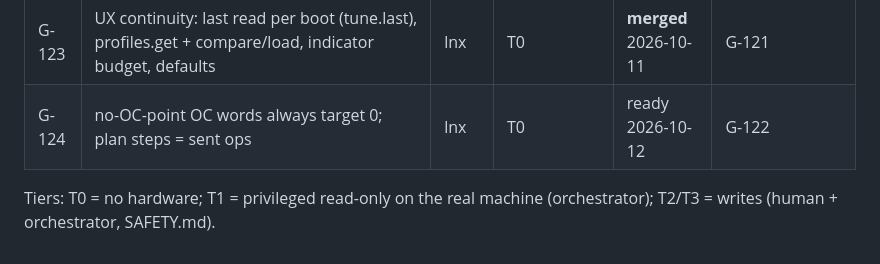
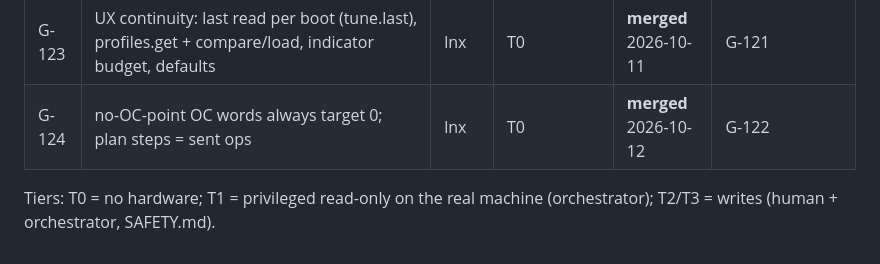
Before and after one commit to xyehya/arrowlake-tuner, a Markdown page: docs/tasks/INDEX.md, the part around the change. Rendered like a GitHub page.

Commit message:
G-124 merged; INDEX
Co-Authored-By: Claude Opus 5.5 <noreply@anthropic.com>

```diff
--- a/docs/tasks/INDEX.md
+++ b/docs/tasks/INDEX.md
@@ -25,6 +25,6 @@
 | G-121 | stress fixes from real run: user-writable temp/cwd, child abort reason in error_lines | lnx | T0 | **merged** 2026-10-11 | G-116 |
 | G-122 | G-120 follow-ups: revert word shape, E whole-curve without OC point, caveat text, durable tuned_this_boot | lnx | T0 | **merged** 2026-10-11 | G-120 |
 | G-123 | UX continuity: last read per boot (tune.last), profiles.get + compare/load, indicator budget, defaults | lnx | T0 | **merged** 2026-10-11 | G-121 |
-| G-124 | no-OC-point OC words always target 0; plan steps = sent ops | lnx | T0 | ready 2026-10-12 | G-122 |
+| G-124 | no-OC-point OC words always target 0; plan steps = sent ops | lnx | T0 | **merged** 2026-10-12 | G-122 |
 
 Tiers: T0 = no hardware; T1 = privileged read-only on the real machine (orchestrator); T2/T3 = writes (human + orchestrator, SAFETY.md).
```
